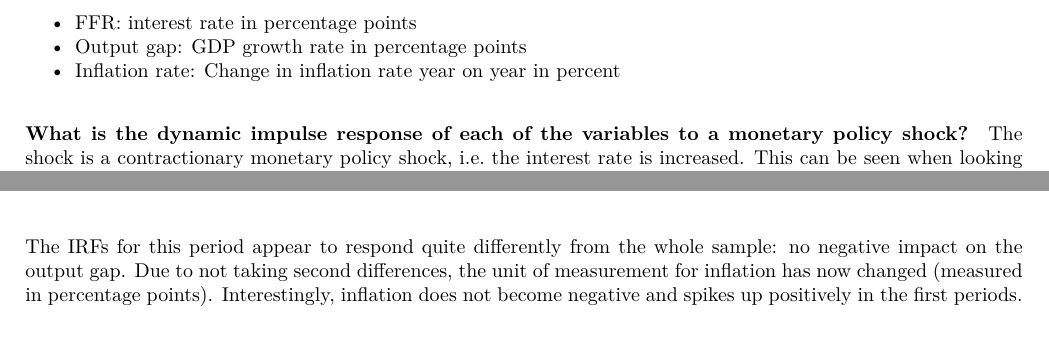
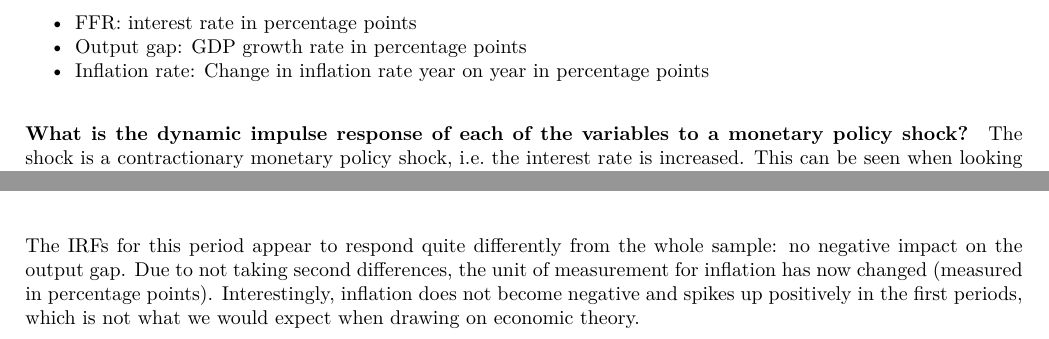
Before and after one commit to JojoKn/MacroAssignment3, an R Markdown document (assignment3.Rmd): two parts of pages 8 and 19 of 23, joined at a grey line, cut so that both start at the same text. The pictures show the output file assignment3.pdf that the author committed with the source.

Commit message:
minimum changes; percent vs percentage points

````diff
--- a/assignment3.Rmd
+++ b/assignment3.Rmd
@@ -169,7 +169,7 @@ plot(impulseFFR)
 #### What is the unit of measurement on each of the y-axes:
 * FFR: interest rate in percentage points
 * Output gap: GDP growth rate in percentage points
-* Inflation rate: Change in inflation rate year on year in percent
+* Inflation rate: Change in inflation rate year on year in percentage points
 
 #### What is the dynamic impulse response of each of the variables to a monetary policy shock?
 The shock is a contractionary monetary policy shock, i.e. the interest rate is increased. This can be seen when looking at the impulse responses for the federal funds rate.
@@ -363,7 +363,7 @@ plot(impulseInflation4)
 plot(impulseFFR4)
 
 ```
-The IRFs for this period appear to respond quite differently from the whole sample: no negative impact on the output gap. Due to not taking second differences, the unit of measurement for inflation has now changed (measured in percentage points). Interestingly, inflation does not become negative and spikes up positively in the first periods.
+The IRFs for this period appear to respond quite differently from the whole sample: no negative impact on the output gap. Due to not taking second differences, the unit of measurement for inflation has now changed (measured in percentage points). Interestingly, inflation does not become negative and spikes up positively in the first periods, which is not what we would expect when drawing on economic theory.
 
 We now consider the period until 2007:
 
````
Also changed, not shown: assignment3.pdf, assignment3.Rmd (2 more changed lines).
